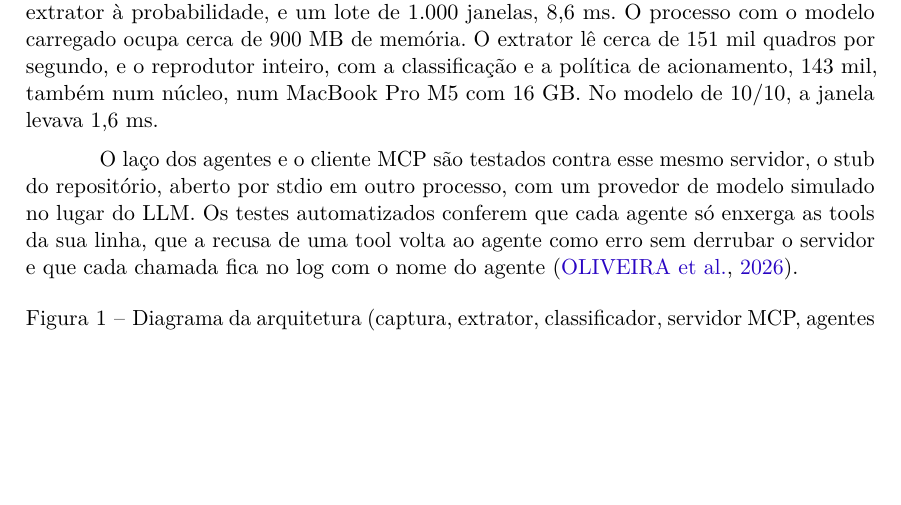
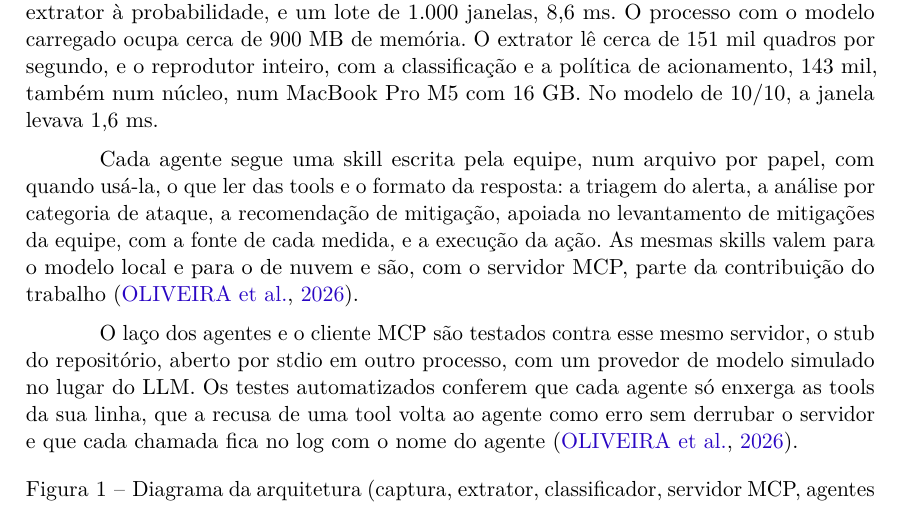
Before and after one commit to stermiix/SentryIoT, a LaTeX thesis (artigo/latex/artigo.tex, which reads artigo/latex/secoes/3-metodologia.tex): part of page 12 of 24, cut so that both start at the same text, the shorter picture padded with empty space. Compiled offline with pdfLaTeX.

Commit message:
Artigo: skills dos agentes escritas pela equipe, na 3.5

```diff
--- a/artigo/latex/secoes/3-metodologia.tex
+++ b/artigo/latex/secoes/3-metodologia.tex
@@ -66,6 +66,8 @@ A busca na internet dos agentes fica desligada por padrão, e por isso nenhum da
 
 A pessoa que opera a rede será avisada no instante em que o incidente abrir, antes dos agentes \pendente{a implementar no modo ao vivo da interface}, e pode marcar o incidente como já resolvido. A marca é o evento incidente\_marcado\_resolvido, gravado hoje pelo comando de aprovação e, mais adiante, pelo botão ``Já resolvido'' da interface, com o canal e o usuário. Daí em diante o servidor recusa qualquer proposta do incidente e a execução das propostas dele, inclusive as já aprovadas, e o comando de aprovação recusa aprovar as pendentes; o que já estava aplicado pode ser desfeito, e o agente de decisão, que vê a marca no resumo, só explica o incidente. O log grava o instante de cada etapa, da janela à verificação (Figura~\ref{fig:fluxo}), o que permite medir o tempo entre detecção e remediação, com e sem intervenção humana. Do lado da detecção, a janela de 100 quadros fecha, na mediana, em 5 ms em DDoS e DoS e entre 1,3 s e 2,5 s em Recon, BruteForce e Web. No modelo do sistema, que ocupa 365,6 MB em disco, o dobro do de 10/10, a classificação de uma janela isolada leva 1,68 ms na mediana e 1,79 ms no p95, num núcleo, da linha do extrator à probabilidade, e um lote de 1.000 janelas, 8,6 ms. O processo com o modelo carregado ocupa cerca de 900 MB de memória. O extrator lê cerca de 151 mil quadros por segundo, e o reprodutor inteiro, com a classificação e a política de acionamento, 143 mil, também num núcleo, num MacBook Pro M5 com 16 GB. No modelo de 10/10, a janela levava 1,6 ms.
 
+Cada agente segue uma skill escrita pela equipe, num arquivo por papel, com quando usá-la, o que ler das tools e o formato da resposta: a triagem do alerta, a análise por categoria de ataque, a recomendação de mitigação, apoiada no levantamento de mitigações da equipe, com a fonte de cada medida, e a execução da ação. As mesmas skills valem para o modelo local e para o de nuvem e são, com o servidor MCP, parte da contribuição do trabalho \cite{oliveira2026}.
+
 O laço dos agentes e o cliente MCP são testados contra esse mesmo servidor, o stub do repositório, aberto por stdio em outro processo, com um provedor de modelo simulado no lugar do LLM. Os testes automatizados conferem que cada agente só enxerga as tools da sua linha, que a recusa de uma tool volta ao agente como erro sem derrubar o servidor e que cada chamada fica no log com o nome do agente \cite{oliveira2026}.
 
 \begin{figure}[htbp]
```
